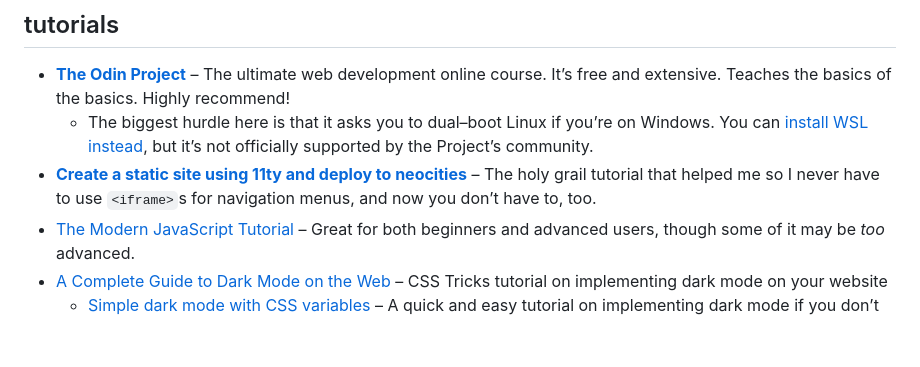
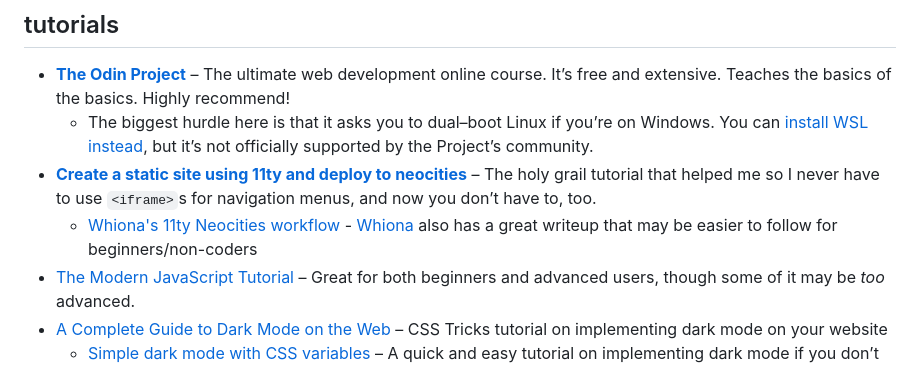
Before and after one commit to tencurse/neocities, a Markdown page: src/resources/dev.md, the part around the change. GitHub-like rendering; blank space fills up the shorter version.

Commit message:
Update web dev resources page

```diff
--- a/src/resources/dev.md
+++ b/src/resources/dev.md
@@ -15,6 +15,7 @@ parent: /resources
 - **[The Odin Project](https://www.theodinproject.com/)** – The ultimate web development online course. It’s free and extensive. Teaches the basics of the basics. Highly recommend!
   - The biggest hurdle here is that it asks you to dual–boot Linux if you’re on Windows. You can [install WSL instead](https://ubuntu.com/tutorials/install-ubuntu-on-wsl2-on-windows-11-with-gui-support#1-overview), but it’s not officially supported by the Project’s community.
 - **[Create a static site using 11ty and deploy to neocities](https://flamedfury.com/guides/11ty-homepage-neocities/)** – The holy grail tutorial that helped me so I never have to use `<iframe>`s for navigation menus, and now you don’t have to, too.
+  - [Whiona's 11ty Neocities workflow](https://whiona.weblog.lol/2023/10/my-neocities-workflow:-using-eleventy-and-the-cli-to-speed-up-development) - [Whiona](https://whiona.me) also has a great writeup that may be easier to follow for beginners/non-coders
 - [The Modern JavaScript Tutorial](https://javascript.info/) – Great for both beginners and advanced users, though some of it may be _too_ advanced.
 - [A Complete Guide to Dark Mode on the Web](https://css-tricks.com/a-complete-guide-to-dark-mode-on-the-web) – CSS Tricks tutorial on implementing dark mode on your website
   - [Simple dark mode with CSS variables](https://lukelowrey.com/css-variable-theme-switcher/) – A quick and easy tutorial on implementing dark mode if you don’t have time for the fundamentals
```
